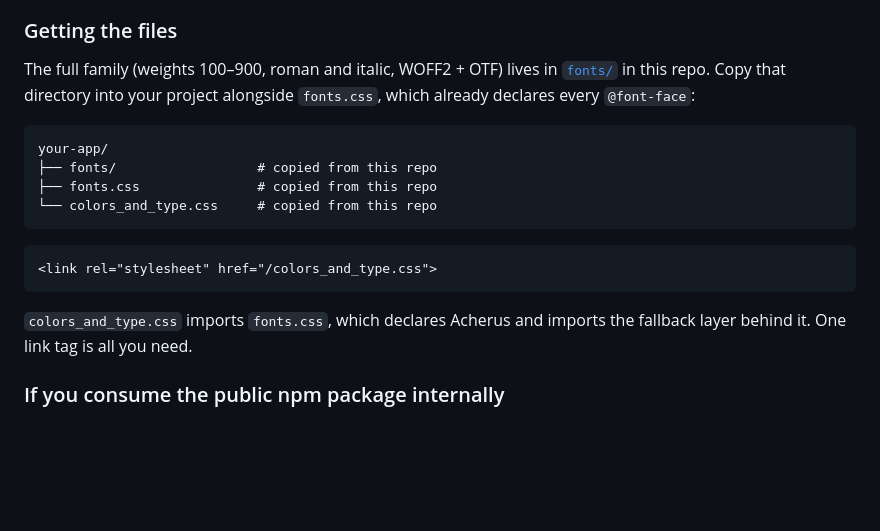
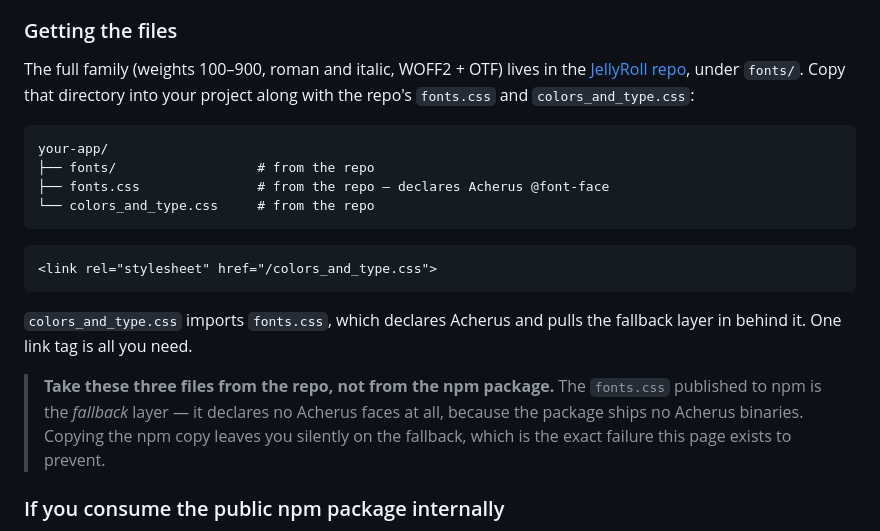
Before and after one commit to SL-Design-Team/jellyroll, a Markdown page: FONTS.md, the part around the change. Drawn GitHub-style; blank space fills up the shorter version.

Commit message:
FONTS.md: warn that the npm fonts.css is the fallback, not the licensed layer
Read from node_modules, the internal-projects instructions told SnapLogic
engineers to copy fonts.css alongside fonts/ and said it declares Acherus.
The published fonts.css is the fallback layer and declares no Acherus faces,
so following it leaves an internal project silently on the fallback — the
exact failure the page exists to prevent. Point at the repo explicitly.

Co-Authored-By: Claude Opus 5 (1M context) <noreply@anthropic.com>

````diff
--- a/FONTS.md
+++ b/FONTS.md
@@ -25,23 +25,30 @@ choice.
 
 ### Getting the files
 
-The full family (weights 100–900, roman and italic, WOFF2 + OTF) lives in
-[`fonts/`](https://github.com/SL-Design-Team/jellyroll/tree/main/fonts) in this repo. Copy that directory into your project
-alongside `fonts.css`, which already declares every `@font-face`:
+The full family (weights 100–900, roman and italic, WOFF2 + OTF) lives in the
+[JellyRoll repo](https://github.com/SL-Design-Team/jellyroll), under `fonts/`.
+Copy that directory into your project along with the repo's `fonts.css` and
+`colors_and_type.css`:
 
 ```
 your-app/
-├── fonts/                  # copied from this repo
-├── fonts.css               # copied from this repo
-└── colors_and_type.css     # copied from this repo
+├── fonts/                  # from the repo
+├── fonts.css               # from the repo — declares Acherus @font-face
+└── colors_and_type.css     # from the repo
 ```
 
 ```html
 <link rel="stylesheet" href="/colors_and_type.css">
 ```
 
-`colors_and_type.css` imports `fonts.css`, which declares Acherus and imports
-the fallback layer behind it. One link tag is all you need.
+`colors_and_type.css` imports `fonts.css`, which declares Acherus and pulls the
+fallback layer in behind it. One link tag is all you need.
+
+> **Take these three files from the repo, not from the npm package.** The
+> `fonts.css` published to npm is the *fallback* layer — it declares no Acherus
+> faces at all, because the package ships no Acherus binaries. Copying the npm
+> copy leaves you silently on the fallback, which is the exact failure this page
+> exists to prevent.
 
 ### If you consume the public npm package internally
 
````
